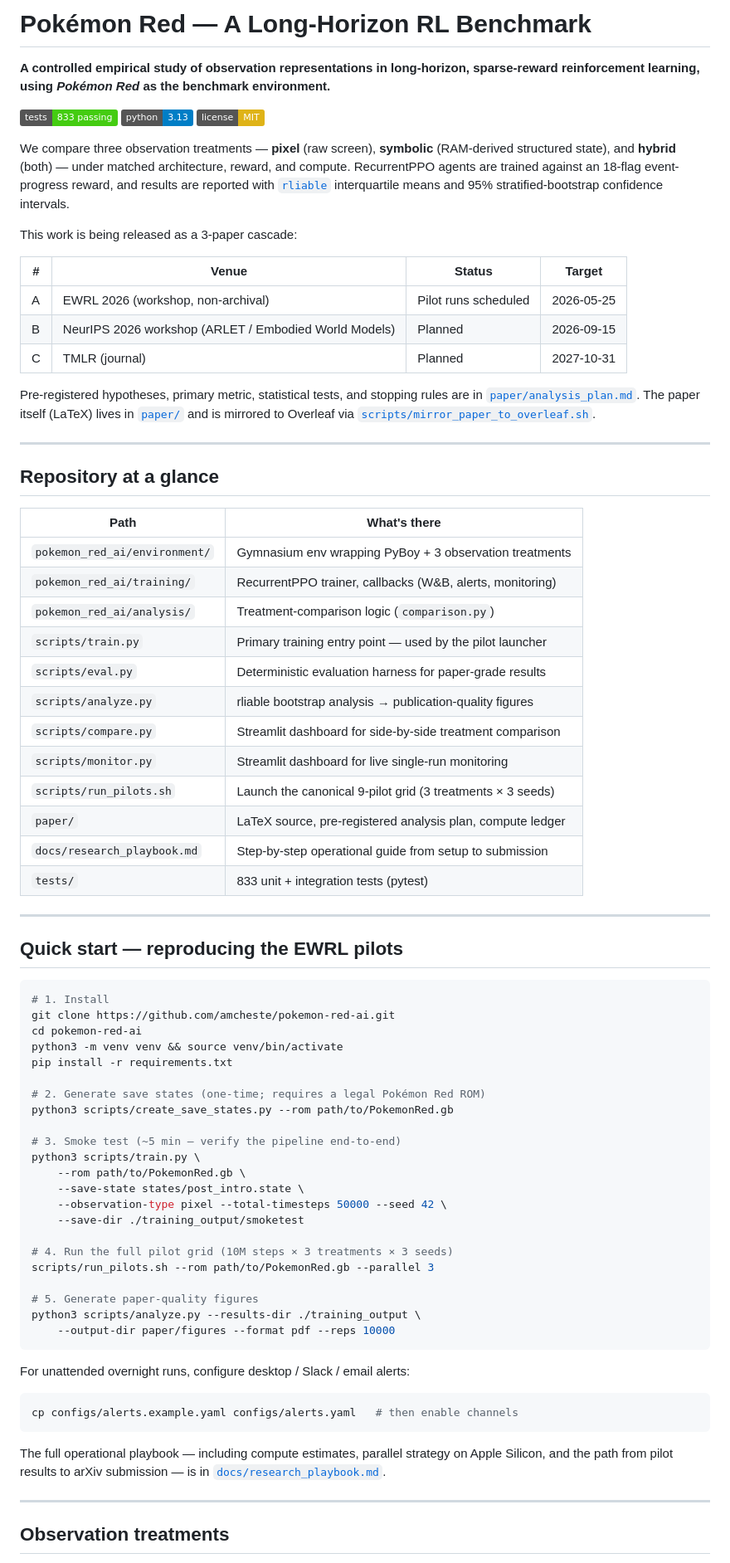
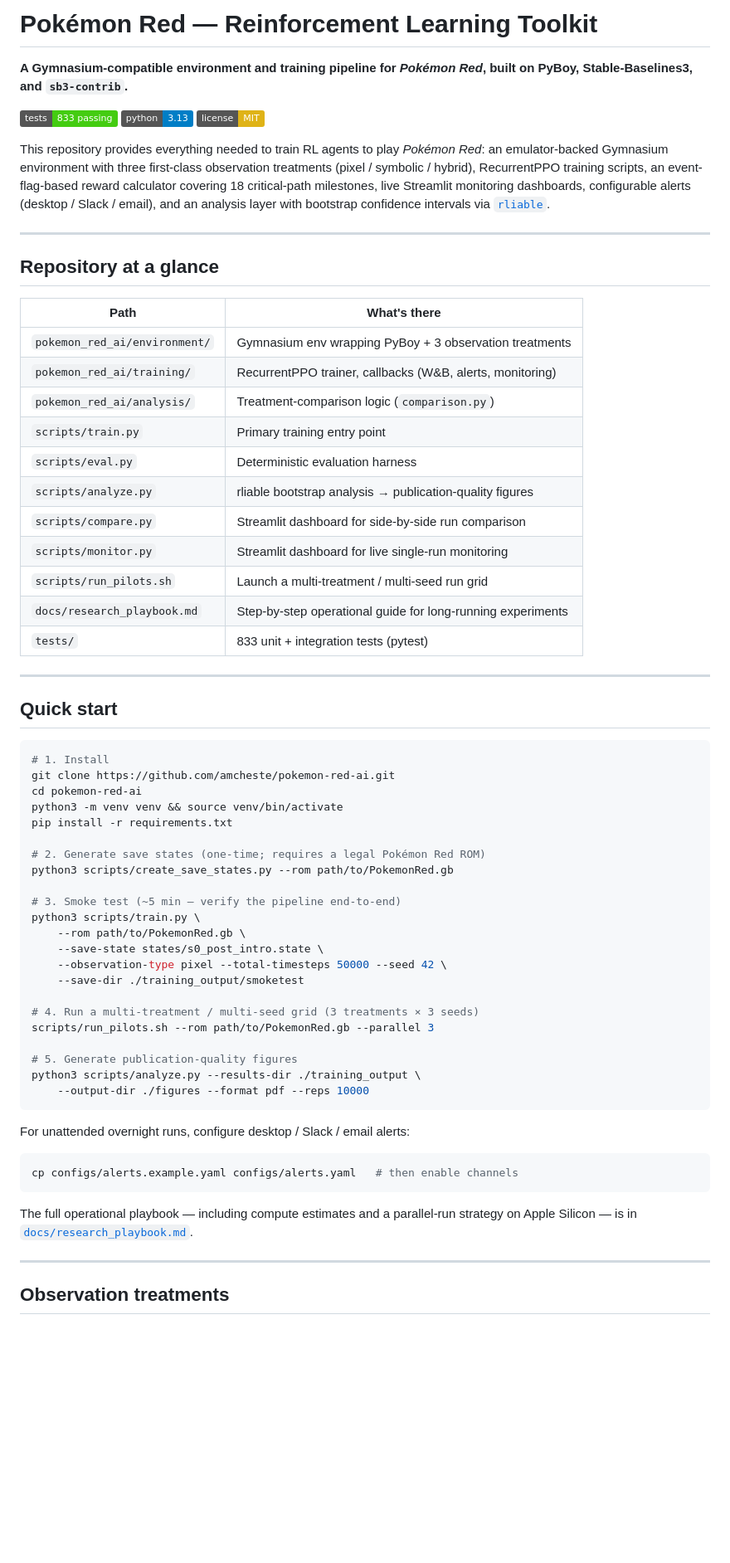
Before and after one commit to amcheste/pokemon-red-ai, a Markdown page: README.md, the part around one of its changes. Shown at 83% size. Drawn GitHub-style; badges without logos; blank space fills up the shorter version.

````diff
--- a/README.md
+++ b/README.md
@@ -1,33 +1,20 @@
-# Pokémon Red — A Long-Horizon RL Benchmark
+# Pokémon Red — Reinforcement Learning Toolkit
 
-**A controlled empirical study of observation representations in
-long-horizon, sparse-reward reinforcement learning, using *Pokémon
-Red* as the benchmark environment.**
+**A Gymnasium-compatible environment and training pipeline for
+*Pokémon Red*, built on PyBoy, Stable-Baselines3, and `sb3-contrib`.**
 
 [![Tests](https://img.shields.io/badge/tests-833%20passing-brightgreen)](tests/)
 [![Python](https://img.shields.io/badge/python-3.13-blue)](https://www.python.org/downloads/)
 [![License](https://img.shields.io/badge/license-MIT-yellow)](LICENSE)
 
-We compare three observation treatments — **pixel** (raw screen),
-**symbolic** (RAM-derived structured state), and **hybrid** (both) —
-under matched architecture, reward, and compute. RecurrentPPO agents
-are trained against an 18-flag event-progress reward, and results are
-reported with [`rliable`](https://github.com/google-research/rliable)
-interquartile means and 95% stratified-bootstrap confidence intervals.
-
-This work is being released as a 3-paper cascade:
-
-| # | Venue | Status | Target |
-|---|-------|--------|--------|
-| A | EWRL 2026 (workshop, non-archival) | Pilot runs scheduled | 2026-05-25 |
-| B | NeurIPS 2026 workshop (ARLET / Embodied World Models) | Planned | 2026-09-15 |
-| C | TMLR (journal) | Planned | 2027-10-31 |
-
-Pre-registered hypotheses, primary metric, statistical tests, and
-stopping rules are in
-[`paper/analysis_plan.md`](paper/analysis_plan.md). The paper
-itself (LaTeX) lives in [`paper/`](paper/) and is mirrored to Overleaf
-via [`scripts/mirror_paper_to_overleaf.sh`](scripts/mirror_paper_to_overleaf.sh).
+This repository provides everything needed to train RL agents to play
+*Pokémon Red*: an emulator-backed Gymnasium environment with three
+first-class observation treatments (pixel / symbolic / hybrid),
+RecurrentPPO training scripts, an event-flag-based reward calculator
+covering 18 critical-path milestones, live Streamlit monitoring
+dashboards, configurable alerts (desktop / Slack / email), and an
+analysis layer with bootstrap confidence intervals via
+[`rliable`](https://github.com/google-research/rliable).
 
 ---
 
@@ -38,19 +25,18 @@ via [`scripts/mirror_paper_to_overleaf.sh`](scripts/mirror_paper_to_overleaf.sh)
 | `pokemon_red_ai/environment/` | Gymnasium env wrapping PyBoy + 3 observation treatments |
 | `pokemon_red_ai/training/` | RecurrentPPO trainer, callbacks (W&B, alerts, monitoring) |
 | `pokemon_red_ai/analysis/` | Treatment-comparison logic (`comparison.py`) |
-| `scripts/train.py` | Primary training entry point — used by the pilot launcher |
-| `scripts/eval.py` | Deterministic evaluation harness for paper-grade results |
+| `scripts/train.py` | Primary training entry point |
+| `scripts/eval.py` | Deterministic evaluation harness |
 | `scripts/analyze.py` | rliable bootstrap analysis → publication-quality figures |
-| `scripts/compare.py` | Streamlit dashboard for side-by-side treatment comparison |
+| `scripts/compare.py` | Streamlit dashboard for side-by-side run comparison |
 | `scripts/monitor.py` | Streamlit dashboard for live single-run monitoring |
-| `scripts/run_pilots.sh` | Launch the canonical 9-pilot grid (3 treatments × 3 seeds) |
-| `paper/` | LaTeX source, pre-registered analysis plan, compute ledger |
-| `docs/research_playbook.md` | Step-by-step operational guide from setup to submission |
+| `scripts/run_pilots.sh` | Launch a multi-treatment / multi-seed run grid |
+| `docs/research_playbook.md` | Step-by-step operational guide for long-running experiments |
 | `tests/` | 833 unit + integration tests (pytest) |
 
 ---
 
-## Quick start — reproducing the EWRL pilots
+## Quick start
 
 ```bash
 # 1. Install
@@ -65,16 +51,16 @@ python3 scripts/create_save_states.py --rom path/to/PokemonRed.gb
 # 3. Smoke test (~5 min — verify the pipeline end-to-end)
 python3 scripts/train.py \
     --rom path/to/PokemonRed.gb \
-    --save-state states/post_intro.state \
+    --save-state states/s0_post_intro.state \
     --observation-type pixel --total-timesteps 50000 --seed 42 \
     --save-dir ./training_output/smoketest
 
-# 4. Run the full pilot grid (10M steps × 3 treatments × 3 seeds)
+# 4. Run a multi-treatment / multi-seed grid (3 treatments × 3 seeds)
 scripts/run_pilots.sh --rom path/to/PokemonRed.gb --parallel 3
 
-# 5. Generate paper-quality figures
+# 5. Generate publication-quality figures
 python3 scripts/analyze.py --results-dir ./training_output \
-    --output-dir paper/figures --format pdf --reps 10000
+    --output-dir ./figures --format pdf --reps 10000
 ```
 
 For unattended overnight runs, configure desktop / Slack / email alerts:
@@ -83,9 +69,8 @@ For unattended overnight runs, configure desktop / Slack / email alerts:
 cp configs/alerts.example.yaml configs/alerts.yaml   # then enable channels
 ```
 
-The full operational playbook — including compute estimates, parallel
-strategy on Apple Silicon, and the path from pilot results to arXiv
-submission — is in
+The full operational playbook — including compute estimates and a
+parallel-run strategy on Apple Silicon — is in
 [`docs/research_playbook.md`](docs/research_playbook.md).
 
 ---
````
Also changed, not shown: other parts of README.md (+27 -39 lines).
